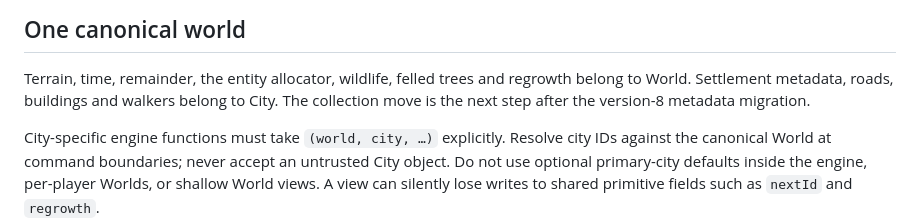
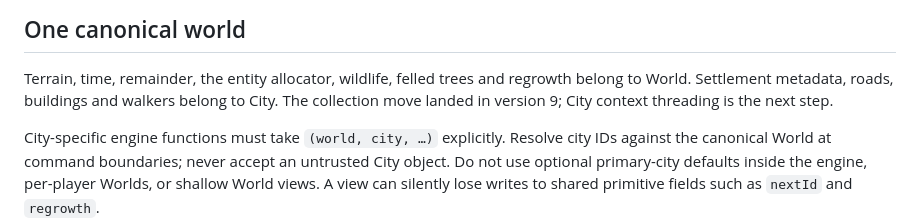
Before and after one commit to Jason-vh/oikos, a Markdown page: docs/shared-world.md, the part around the change. Drawn GitHub-style.

Commit message:
Mark the collection move landed in shared-world notes

```diff
--- a/docs/shared-world.md
+++ b/docs/shared-world.md
@@ -7,7 +7,7 @@ that multiplayer has shipped. The current game remains local and single-city.
 
 Terrain, time, remainder, the entity allocator, wildlife, felled trees and regrowth
 belong to World. Settlement metadata, roads, buildings and walkers belong to City.
-The collection move is the next step after the version-8 metadata migration.
+The collection move landed in version 9; City context threading is the next step.
 
 City-specific engine functions must take `(world, city, …)` explicitly. Resolve
 city IDs against the canonical World at command boundaries; never accept an
```
